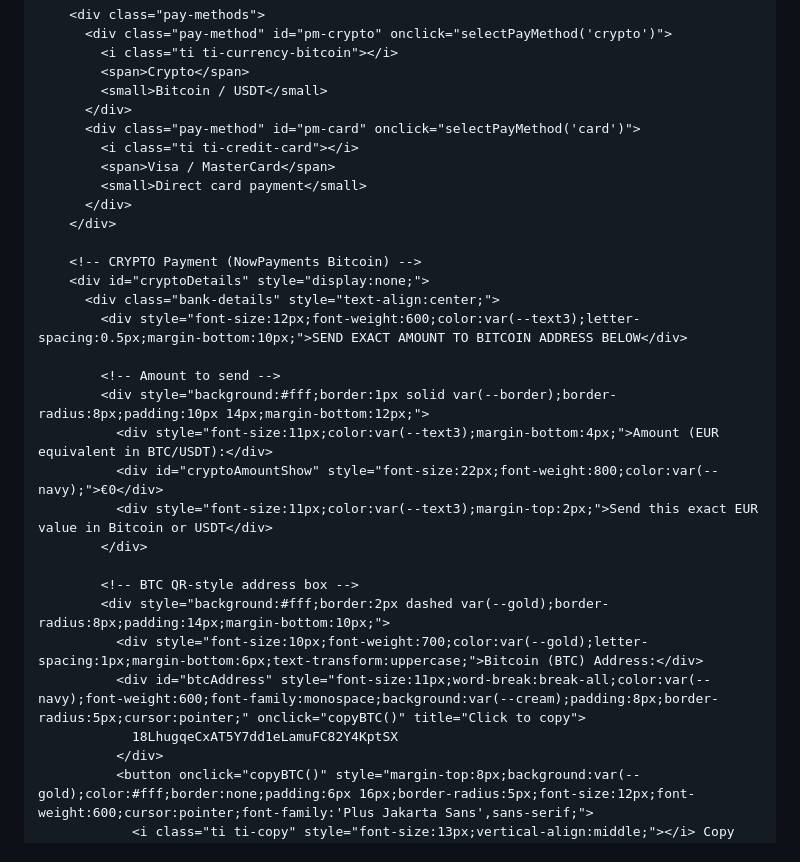
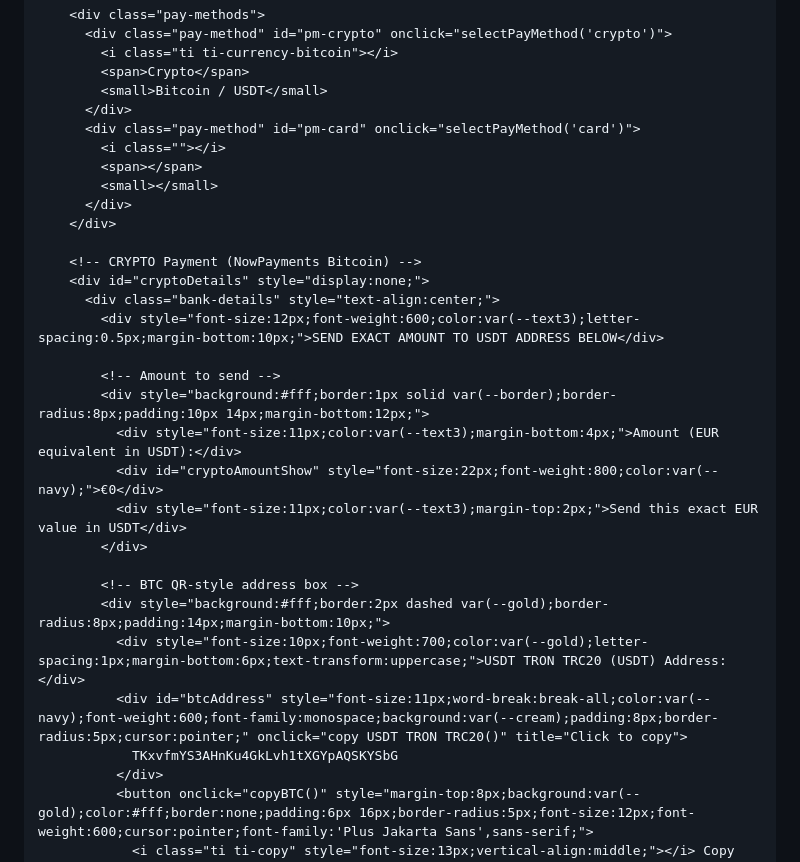
Before and after one commit to baitgroupimmigration/visa-service, a Markdown page: README.md, the part around the change. GitHub-like rendering.

```diff
--- a/README.md
+++ b/README.md
@@ -1224,29 +1224,29 @@ footer{background:var(--navy);padding:36px 32px 20px;}
             <small>Bitcoin / USDT</small>
           </div>
           <div class="pay-method" id="pm-card" onclick="selectPayMethod('card')">
-            <i class="ti ti-credit-card"></i>
-            <span>Visa / MasterCard</span>
-            <small>Direct card payment</small>
+            <i class=""></i>
+            <span></span>
+            <small></small>
           </div>
         </div>
 
         <!-- CRYPTO Payment (NowPayments Bitcoin) -->
         <div id="cryptoDetails" style="display:none;">
           <div class="bank-details" style="text-align:center;">
-            <div style="font-size:12px;font-weight:600;color:var(--text3);letter-spacing:0.5px;margin-bottom:10px;">SEND EXACT AMOUNT TO BITCOIN ADDRESS BELOW</div>
+            <div style="font-size:12px;font-weight:600;color:var(--text3);letter-spacing:0.5px;margin-bottom:10px;">SEND EXACT AMOUNT TO USDT ADDRESS BELOW</div>
 
             <!-- Amount to send -->
             <div style="background:#fff;border:1px solid var(--border);border-radius:8px;padding:10px 14px;margin-bottom:12px;">
-              <div style="font-size:11px;color:var(--text3);margin-bottom:4px;">Amount (EUR equivalent in BTC/USDT):</div>
+              <div style="font-size:11px;color:var(--text3);margin-bottom:4px;">Amount (EUR equivalent in USDT):</div>
               <div id="cryptoAmountShow" style="font-size:22px;font-weight:800;color:var(--navy);">€0</div>
-              <div style="font-size:11px;color:var(--text3);margin-top:2px;">Send this exact EUR value in Bitcoin or USDT</div>
+              <div style="font-size:11px;color:var(--text3);margin-top:2px;">Send this exact EUR value in USDT</div>
             </div>
 
             <!-- BTC QR-style address box -->
             <div style="background:#fff;border:2px dashed var(--gold);border-radius:8px;padding:14px;margin-bottom:10px;">
-              <div style="font-size:10px;font-weight:700;color:var(--gold);letter-spacing:1px;margin-bottom:6px;text-transform:uppercase;">Bitcoin (BTC) Address:</div>
-              <div id="btcAddress" style="font-size:11px;word-break:break-all;color:var(--navy);font-weight:600;font-family:monospace;background:var(--cream);padding:8px;border-radius:5px;cursor:pointer;" onclick="copyBTC()" title="Click to copy">
-                18LhugqeCxAT5Y7dd1eLamuFC82Y4KptSX
+              <div style="font-size:10px;font-weight:700;color:var(--gold);letter-spacing:1px;margin-bottom:6px;text-transform:uppercase;">USDT TRON TRC20 (USDT) Address:</div>
+              <div id="btcAddress" style="font-size:11px;word-break:break-all;color:var(--navy);font-weight:600;font-family:monospace;background:var(--cream);padding:8px;border-radius:5px;cursor:pointer;" onclick="copy USDT TRON TRC20()" title="Click to copy">
+                TKxvfmYS3AHnKu4GkLvh1tXGYpAQSKYSbG
               </div>
               <button onclick="copyBTC()" style="margin-top:8px;background:var(--gold);color:#fff;border:none;padding:6px 16px;border-radius:5px;font-size:12px;font-weight:600;cursor:pointer;font-family:'Plus Jakarta Sans',sans-serif;">
                 <i class="ti ti-copy" style="font-size:13px;vertical-align:middle;"></i> Copy Address
```
